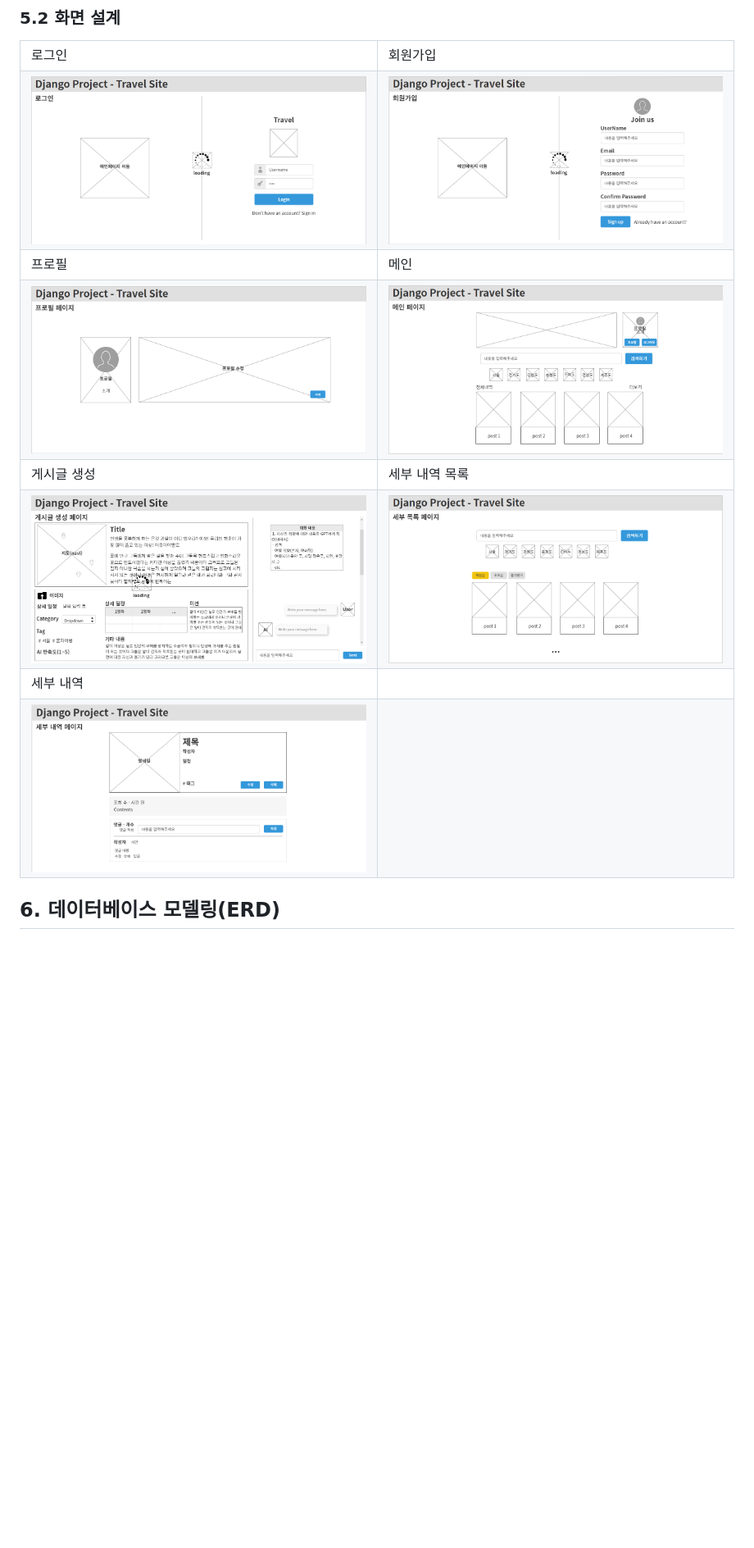
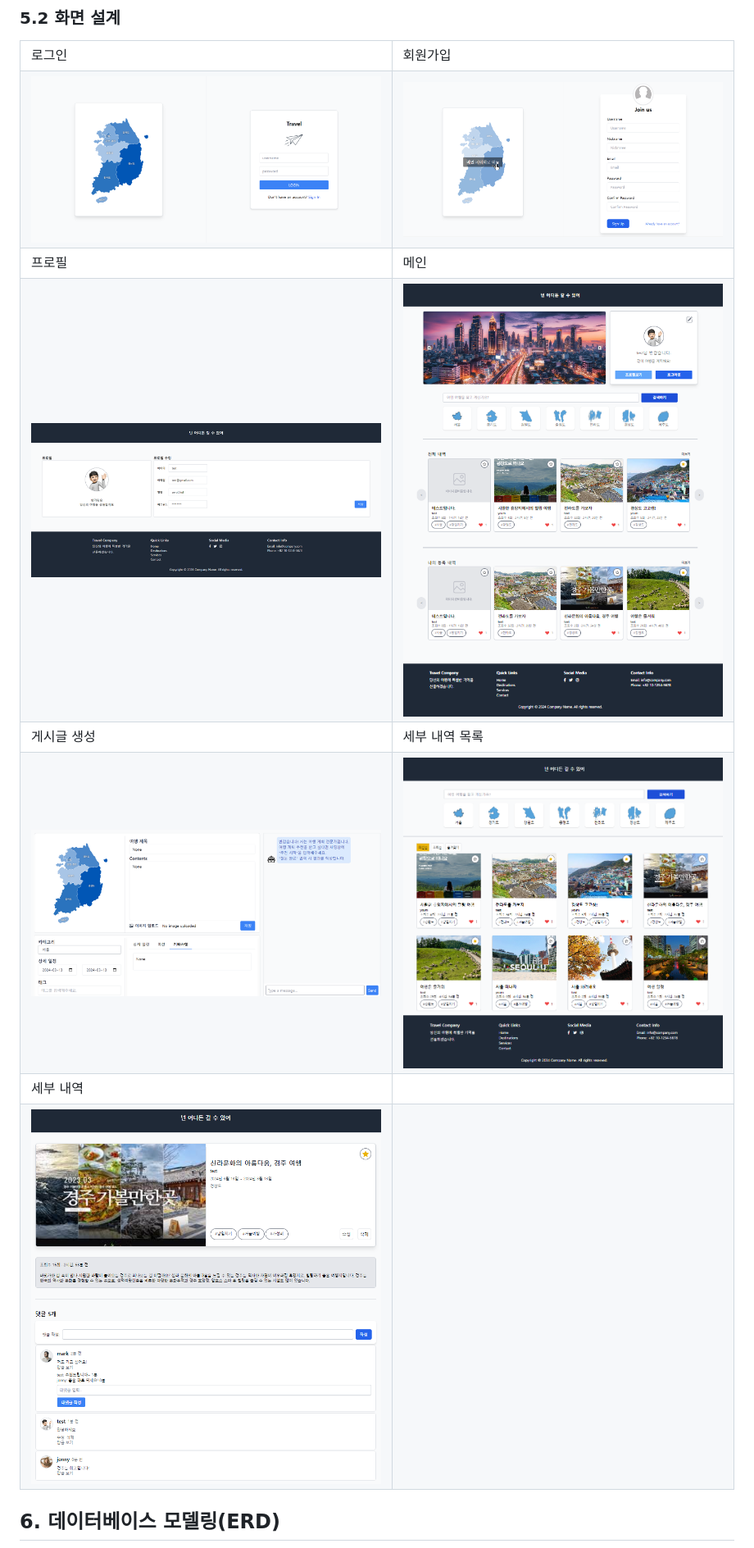
Before and after one commit to Um-king/Django-Travel-Site, a Markdown page: README.md, the part around the change. Shown: that part at 82% size. GitHub-like rendering; blank space fills up the shorter version.

```diff
--- a/README.md
+++ b/README.md
@@ -327,10 +327,10 @@ gantt
         </tr>
         <tr>
             <td>
-		        <img src="README_img/wireframe_login.png" width="100%"/>
+		        <img src="README_img/ui_login.png" width="100%"/>
             </td>
             <td>
-                <img src="README_img/wireframe_signup.png" width="100%"/>
+                <img src="README_img/ui_signup.png" width="100%"/>
             </td>
         </tr>
         <tr>
@@ -339,10 +339,10 @@ gantt
         </tr>
         <tr>
            <td>
-                <img src="README_img/wireframe_profile.png" width="100%"/>
+                <img src="README_img/ui_profile.png" width="100%"/>
             </td>
 	     <td>
-                <img src="README_img/wireframe_main.png" width="100%"/>
+                <img src="README_img/ui_main.png" width="100%"/>
             </td>
         </tr>
         <tr>
@@ -351,10 +351,10 @@ gantt
         </tr>
         <tr>
             <td>
-                <img src="README_img/wireframe_create.png" width="100%"/>
+                <img src="README_img/ui_create.png" width="100%"/>
             </td>
             <td>
-                <img src="README_img/wireframe_detail_list.png" width="100%"/>
+                <img src="README_img/ui_detail_list.png" width="100%"/>
             </td>
         </tr>
         <tr>
@@ -363,7 +363,7 @@ gantt
         </tr>
         <tr>
             <td>
-                <img src="README_img/wireframe_detail.png" width="100%"/>
+                <img src="README_img/ui_detail.png" width="100%"/>
             </td>
             <td>
             </td>
```
